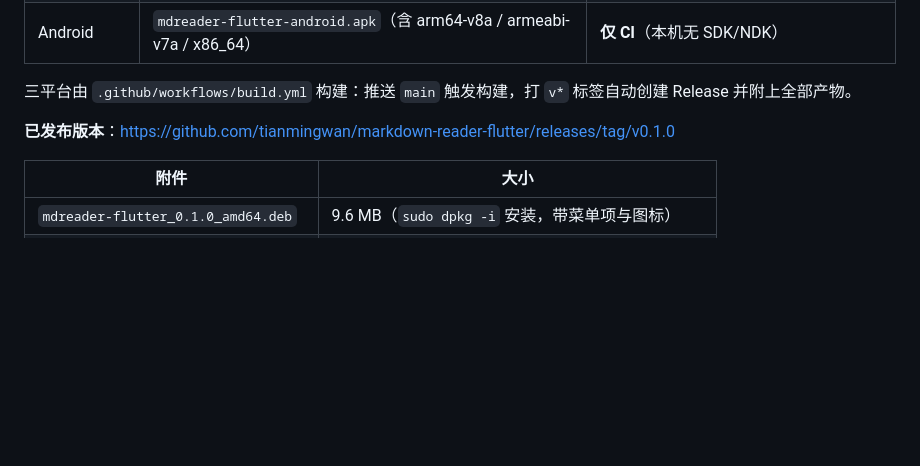
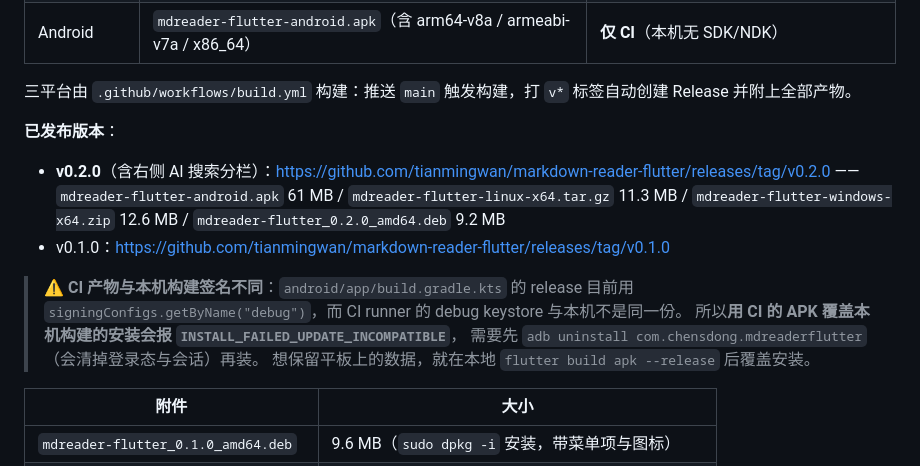
Before and after one commit to tianmingwan/markdown-reader-flutter, a Markdown page: README.md, the part around the change. GitHub-like rendering; blank space fills up the shorter version.

Commit message:
docs: 记录 v0.2.0 发布产物与「CI 与本机构建签名不同」的安装注意点

```diff
--- a/README.md
+++ b/README.md
@@ -72,7 +72,18 @@ macOS `libmdreader_core.dylib`；Android 交给系统从 APK 的 `lib/<abi>/`
 
 三平台由 `.github/workflows/build.yml` 构建：推送 `main` 触发构建，打 `v*` 标签自动创建 Release 并附上全部产物。
 
-**已发布版本**：<https://github.com/tianmingwan/markdown-reader-flutter/releases/tag/v0.1.0>
+**已发布版本**：
+
+- **v0.2.0**（含右侧 AI 搜索分栏）：<https://github.com/tianmingwan/markdown-reader-flutter/releases/tag/v0.2.0>
+  —— `mdreader-flutter-android.apk` 61 MB / `mdreader-flutter-linux-x64.tar.gz` 11.3 MB /
+  `mdreader-flutter-windows-x64.zip` 12.6 MB / `mdreader-flutter_0.2.0_amd64.deb` 9.2 MB
+- v0.1.0：<https://github.com/tianmingwan/markdown-reader-flutter/releases/tag/v0.1.0>
+
+> ⚠️ **CI 产物与本机构建签名不同**：`android/app/build.gradle.kts` 的 release 目前用
+> `signingConfigs.getByName("debug")`，而 CI runner 的 debug keystore 与本机不是同一份。
+> 所以**用 CI 的 APK 覆盖本机构建的安装会报 `INSTALL_FAILED_UPDATE_INCOMPATIBLE`**，
+> 需要先 `adb uninstall com.chensdong.mdreaderflutter`（会清掉登录态与会话）再装。
+> 想保留平板上的数据，就在本地 `flutter build apk --release` 后覆盖安装。
 
 | 附件 | 大小 |
 |---|---|
```
